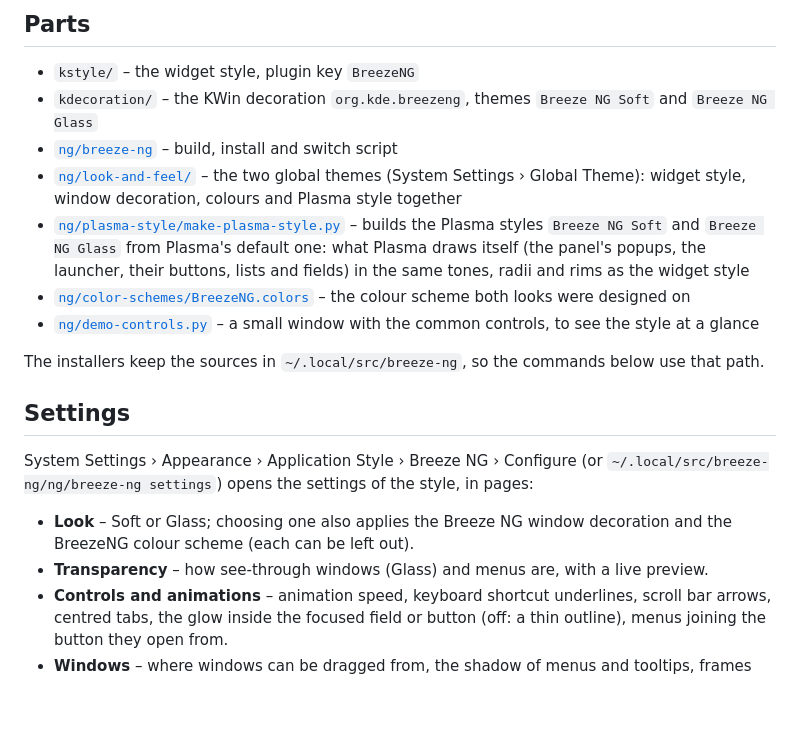
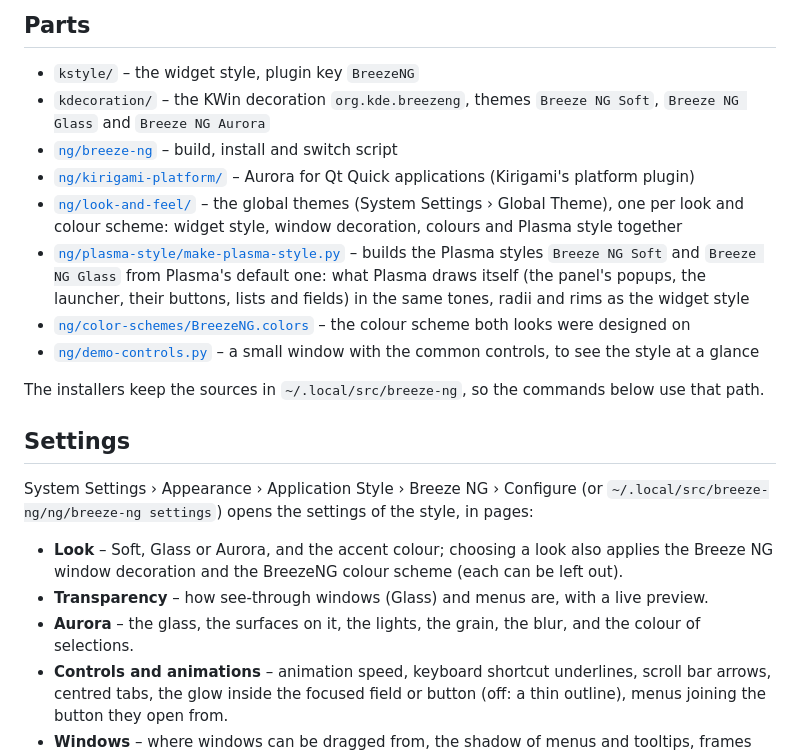
Before and after one commit to Morzilla/breeze-ng, a Markdown page: NG.md, the part around one of its changes. GitHub-like rendering; blank space fills up the shorter version.

```diff
--- a/NG.md
+++ b/NG.md
@@ -39,9 +66,10 @@ and a menu opened from a button that joins it into one shape.
 ## Parts
 
 - `kstyle/` – the widget style, plugin key `BreezeNG`
-- `kdecoration/` – the KWin decoration `org.kde.breezeng`, themes `Breeze NG Soft` and `Breeze NG Glass`
+- `kdecoration/` – the KWin decoration `org.kde.breezeng`, themes `Breeze NG Soft`, `Breeze NG Glass` and `Breeze NG Aurora`
 - [`ng/breeze-ng`](ng/breeze-ng) – build, install and switch script
-- [`ng/look-and-feel/`](ng/look-and-feel/) – the two global themes (System Settings › Global Theme): widget style, window
+- [`ng/kirigami-platform/`](ng/kirigami-platform/) – Aurora for Qt Quick applications (Kirigami's platform plugin)
+- [`ng/look-and-feel/`](ng/look-and-feel/) – the global themes (System Settings › Global Theme), one per look and colour scheme: widget style, window
   decoration, colours and Plasma style together
 - [`ng/plasma-style/make-plasma-style.py`](ng/plasma-style/make-plasma-style.py) – builds the Plasma styles `Breeze NG Soft` and
   `Breeze NG Glass` from Plasma's default one: what Plasma draws itself (the panel's popups, the launcher, their buttons,
@@ -56,9 +84,10 @@ The installers keep the sources in `~/.local/src/breeze-ng`, so the commands bel
 System Settings › Appearance › Application Style › Breeze NG › Configure (or `~/.local/src/breeze-ng/ng/breeze-ng settings`) opens the
 settings of the style, in pages:
 
-- **Look** – Soft or Glass; choosing one also applies the Breeze NG window decoration and the BreezeNG colour
+- **Look** – Soft, Glass or Aurora, and the accent colour; choosing a look also applies the Breeze NG window decoration and the BreezeNG colour
   scheme (each can be left out).
 - **Transparency** – how see-through windows (Glass) and menus are, with a live preview.
+- **Aurora** – the glass, the surfaces on it, the lights, the grain, the blur, and the colour of selections.
 - **Controls and animations** – animation speed, keyboard shortcut underlines, scroll bar arrows, centred tabs, the
   glow inside the focused field or button (off: a thin outline), menus joining the button they open from.
 - **Windows** – where windows can be dragged from, the shadow of menus and tooltips, frames and tree lines.
```
Also changed, not shown: other parts of NG.md (+30 -3 lines), ng/screenshots/aurora-qtquick-dark.png (added), ng/screenshots/aurora-qtquick-light.png (added), ng/screenshots/aurora-settings-dark.png (added), ng/screenshots/aurora-settings-light.png (added).
